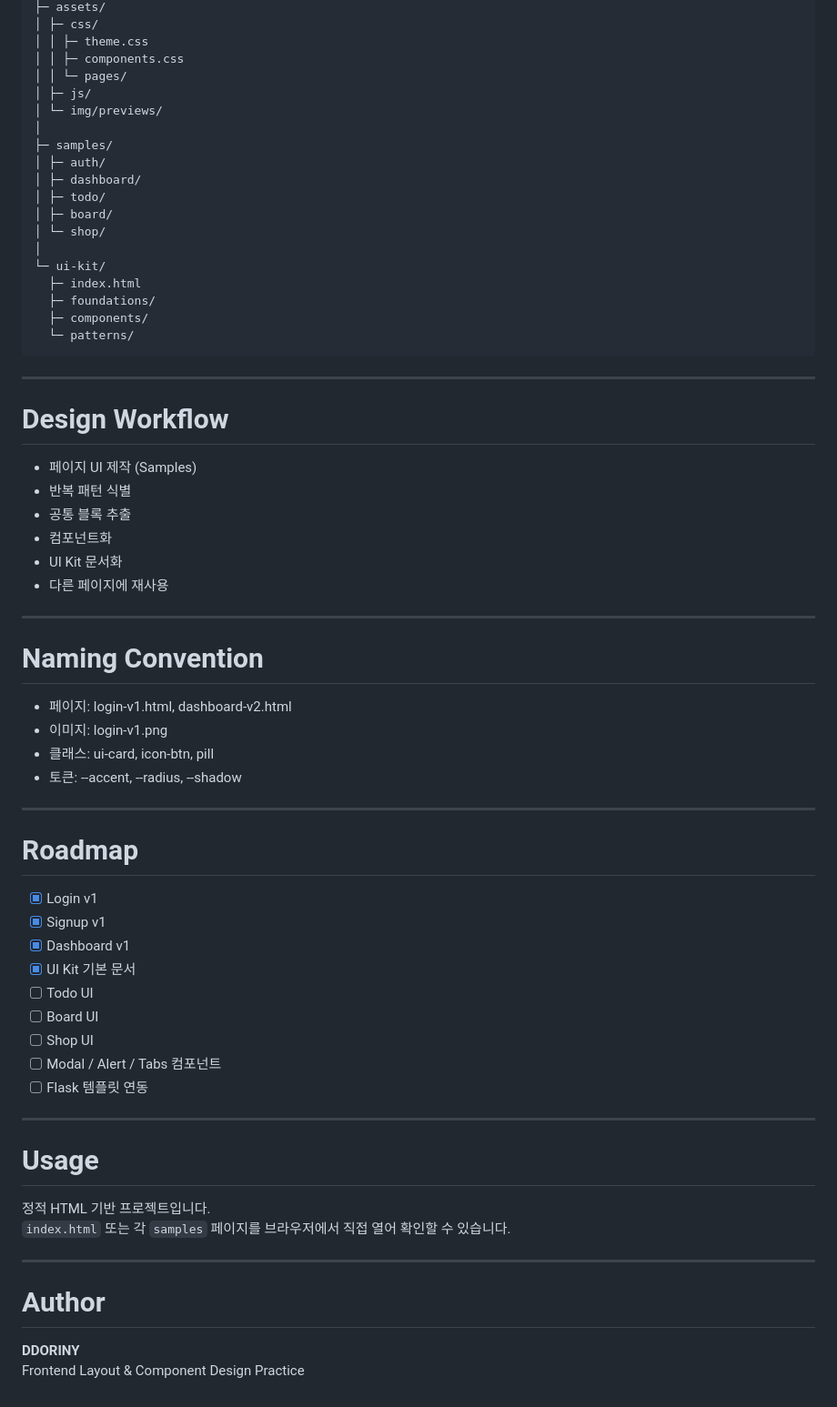
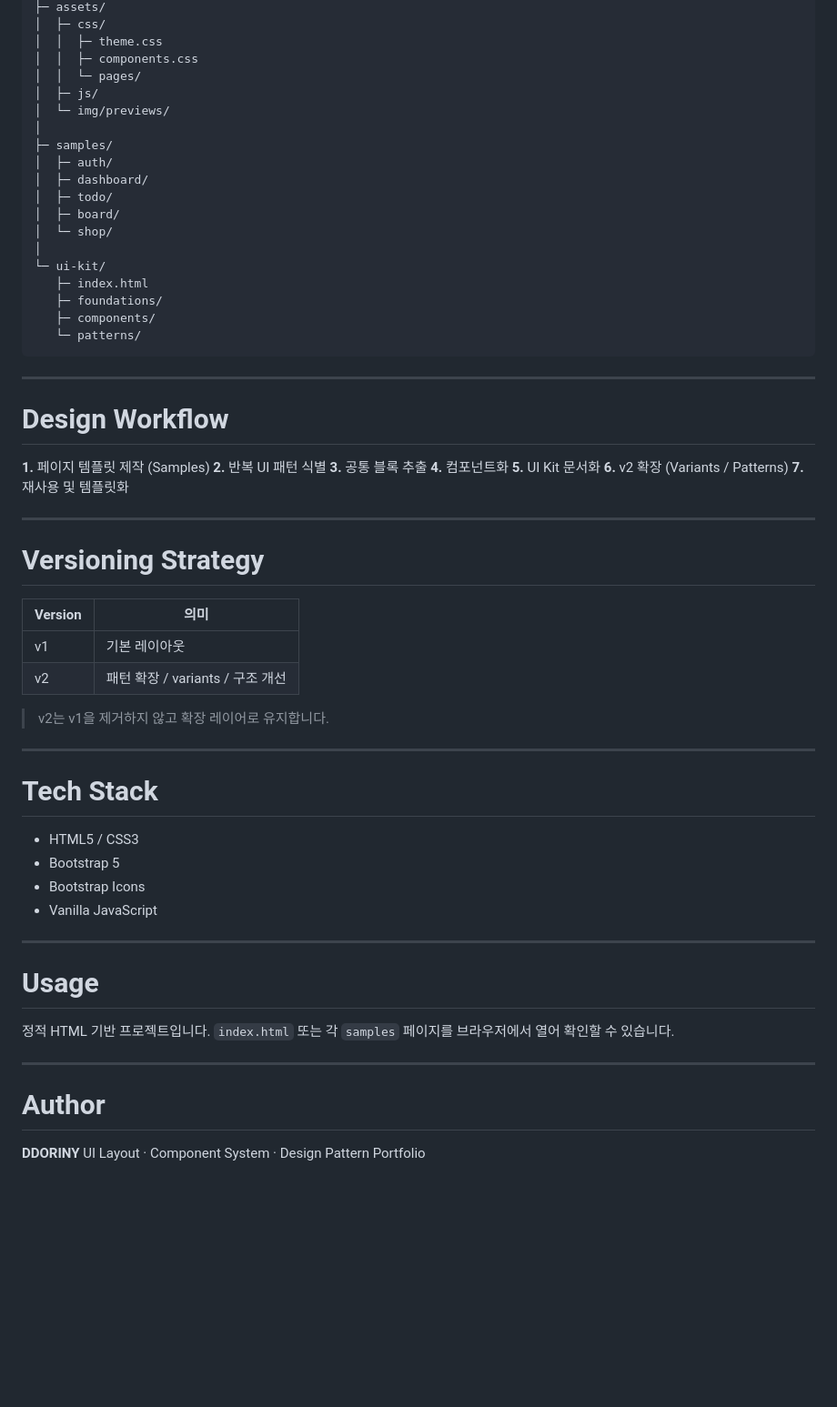
Before and after one commit to DDORINY/Frontend-ui-portfolio, a Markdown page: README.md, the part around one of its changes. Shown at 91% size. GitHub-like rendering; blank space fills up the shorter version.

````diff
--- a/README.md
+++ b/README.md
@@ -126,65 +135,62 @@ frontend-ui-portfolio/
 ├─ assets/
-│ ├─ css/
-│ │ ├─ theme.css
-│ │ ├─ components.css
-│ │ └─ pages/
-│ ├─ js/
-│ └─ img/previews/
+│  ├─ css/
+│  │  ├─ theme.css
+│  │  ├─ components.css
+│  │  └─ pages/
+│  ├─ js/
+│  └─ img/previews/
 │
 ├─ samples/
-│ ├─ auth/
-│ ├─ dashboard/
-│ ├─ todo/
-│ ├─ board/
-│ └─ shop/
+│  ├─ auth/
+│  ├─ dashboard/
+│  ├─ todo/
+│  ├─ board/
+│  └─ shop/
 │
 └─ ui-kit/
-  ├─ index.html
-  ├─ foundations/
-  ├─ components/
-  └─ patterns/
+   ├─ index.html
+   ├─ foundations/
+   ├─ components/
+   └─ patterns/
 ```
+
 ---
 
 # Design Workflow
-- 페이지 UI 제작 (Samples)
-- 반복 패턴 식별
-- 공통 블록 추출
-- 컴포넌트화
-- UI Kit 문서화
-- 다른 페이지에 재사용
+**1.** 페이지 템플릿 제작 (Samples)
+**2.** 반복 UI 패턴 식별
+**3.** 공통 블록 추출
+**4.** 컴포넌트화
+**5.** UI Kit 문서화
+**6.** v2 확장 (Variants / Patterns)
+**7.** 재사용 및 템플릿화
 
 ---
 
-# Naming Convention
-- 페이지: login-v1.html, dashboard-v2.html
-- 이미지: login-v1.png
-- 클래스: ui-card, icon-btn, pill
-- 토큰: --accent, --radius, --shadow
+# Versioning Strategy
+| Version | 의미                       |
+| ------- | ------------------------ |
+| v1      | 기본 레이아웃                  |
+| v2      | 패턴 확장 / variants / 구조 개선 |
+>v2는 v1을 제거하지 않고
+>확장 레이어로 유지합니다.
 
 ---
-# Roadmap
 
-- [x] Login v1
-- [x] Signup v1
-- [x] Dashboard v1
-- [x] UI Kit 기본 문서
-- [ ] Todo UI
-- [ ] Board UI
-- [ ] Shop UI
-- [ ] Modal / Alert / Tabs 컴포넌트
-- [ ] Flask 템플릿 연동
+# Tech Stack
+- HTML5 / CSS3
+- Bootstrap 5
+- Bootstrap Icons
+- Vanilla JavaScript
 
 ---
 
 # Usage
-
 정적 HTML 기반 프로젝트입니다.
-`index.html` 또는 각 `samples` 페이지를 브라우저에서 직접 열어 확인할 수 있습니다.
+```index.html``` 또는 각 ```samples``` 페이지를 브라우저에서 열어 확인할 수 있습니다.
 
 ---
 
 # Author
-
 **DDORINY**
-Frontend Layout & Component Design Practice
+UI Layout · Component System · Design Pattern Portfolio
````
Also changed, not shown: other parts of README.md (+51 -42 lines).
